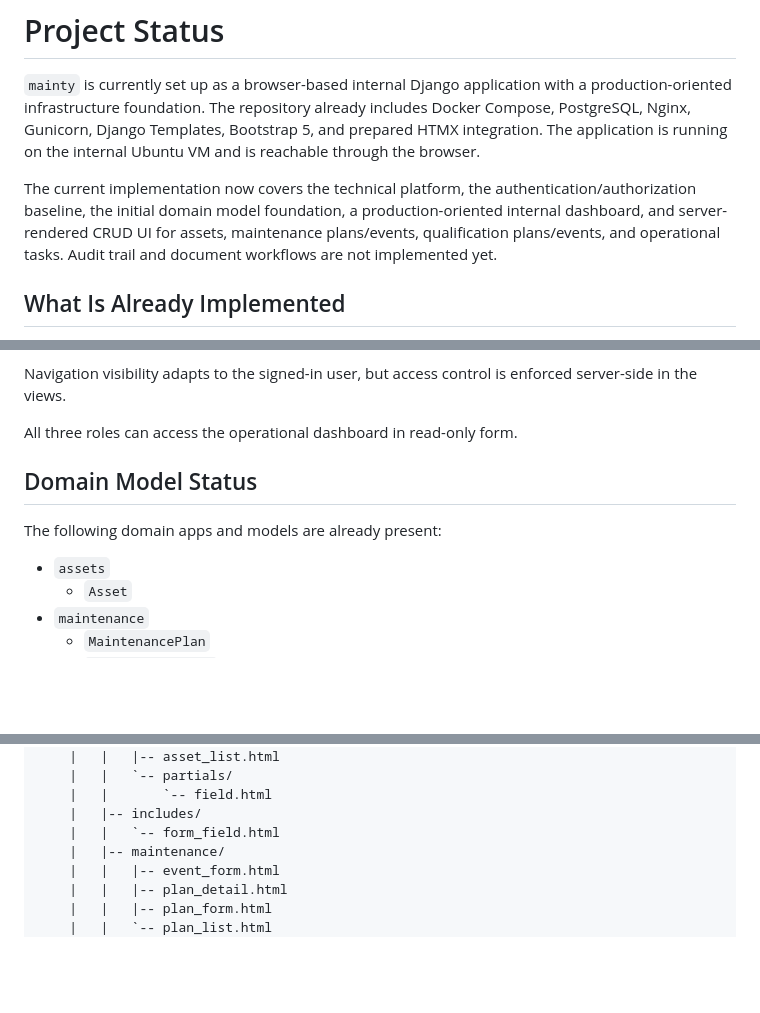
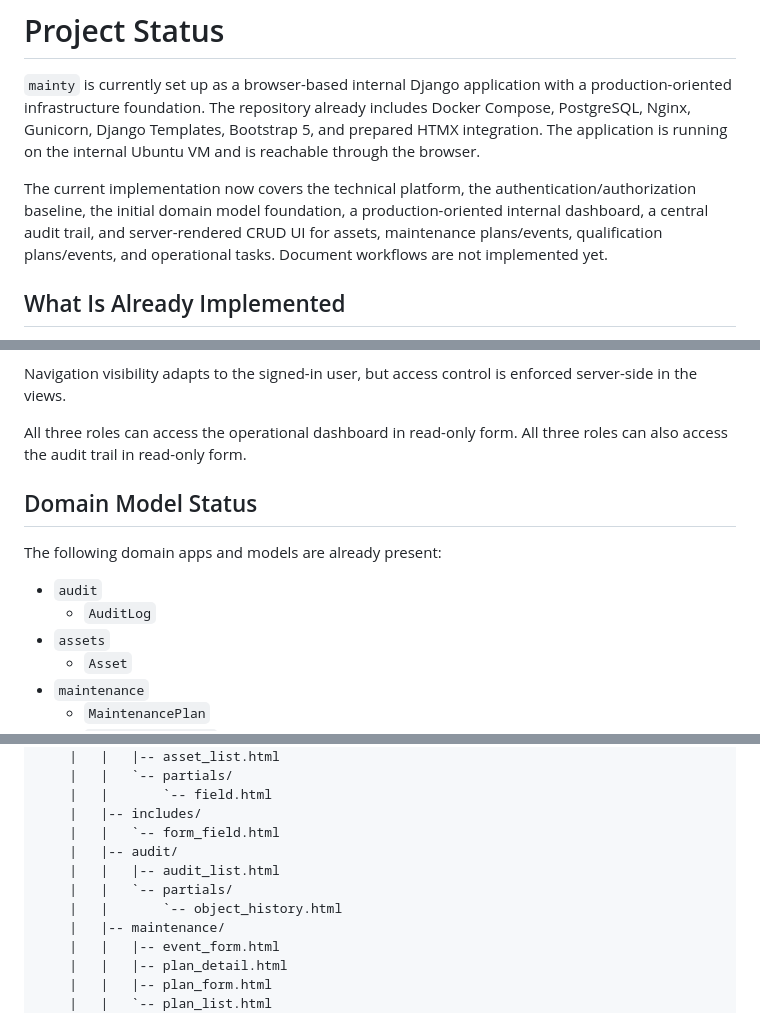
Before and after one commit to Brembo109/mainty, a Markdown page: docs/project-status.md, 3 parts joined by grey strips. Rendered like a GitHub page; blank space fills up the shorter version.

```diff
--- a/docs/project-status.md
+++ b/docs/project-status.md
@@ -2,7 +2,7 @@
 
 `mainty` is currently set up as a browser-based internal Django application with a production-oriented infrastructure foundation. The repository already includes Docker Compose, PostgreSQL, Nginx, Gunicorn, Django Templates, Bootstrap 5, and prepared HTMX integration. The application is running on the internal Ubuntu VM and is reachable through the browser.
 
-The current implementation now covers the technical platform, the authentication/authorization baseline, the initial domain model foundation, a production-oriented internal dashboard, and server-rendered CRUD UI for assets, maintenance plans/events, qualification plans/events, and operational tasks. Audit trail and document workflows are not implemented yet.
+The current implementation now covers the technical platform, the authentication/authorization baseline, the initial domain model foundation, a production-oriented internal dashboard, a central audit trail, and server-rendered CRUD UI for assets, maintenance plans/events, qualification plans/events, and operational tasks. Document workflows are not implemented yet.
 
 ## What Is Already Implemented
 
@@ -91,11 +100,14 @@ The current authorization model is intentionally simple and Django-native.
 Navigation visibility adapts to the signed-in user, but access control is enforced server-side in the views.
 
 All three roles can access the operational dashboard in read-only form.
+All three roles can also access the audit trail in read-only form.
 
 ## Domain Model Status
 
 The following domain apps and models are already present:
 
+- `audit`
+  - `AuditLog`
 - `assets`
   - `Asset`
 - `maintenance`
@@ -209,6 +245,10 @@ mainty/
     |   |       `-- field.html
     |   |-- includes/
     |   |   `-- form_field.html
+    |   |-- audit/
+    |   |   |-- audit_list.html
+    |   |   `-- partials/
+    |   |       `-- object_history.html
     |   |-- maintenance/
     |   |   |-- event_form.html
     |   |   |-- plan_detail.html
```
Also changed, not shown: other parts of docs/project-status.md (+34 -1 lines).
